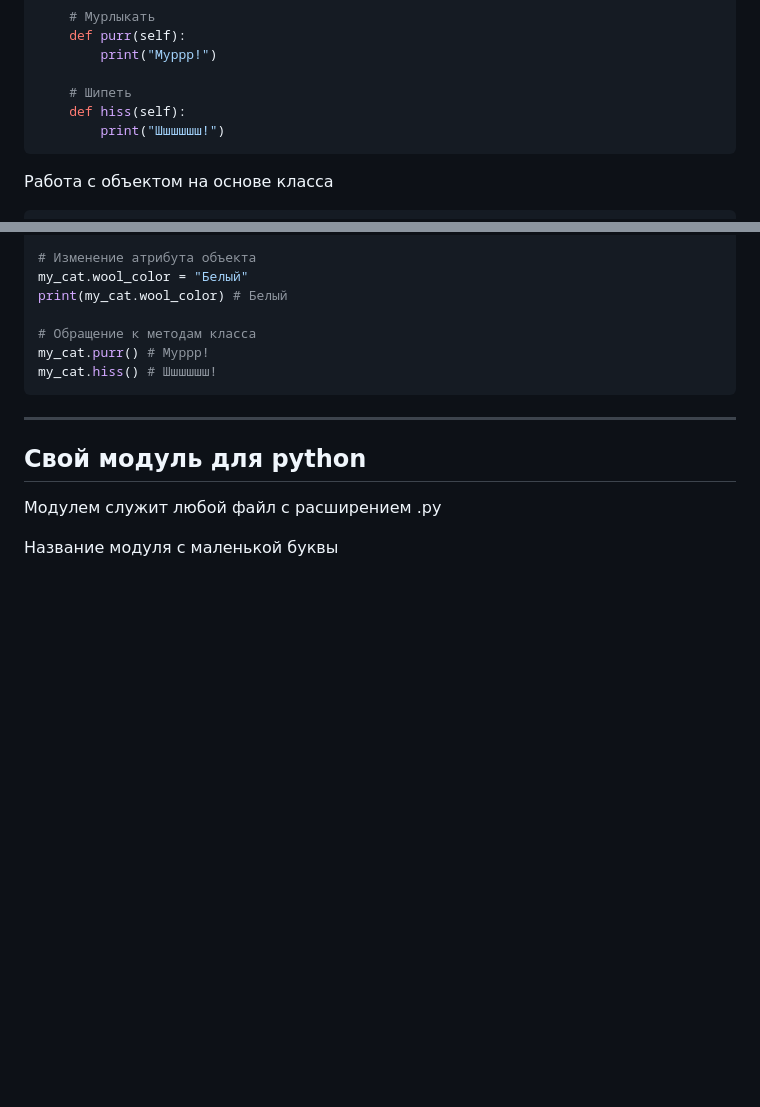
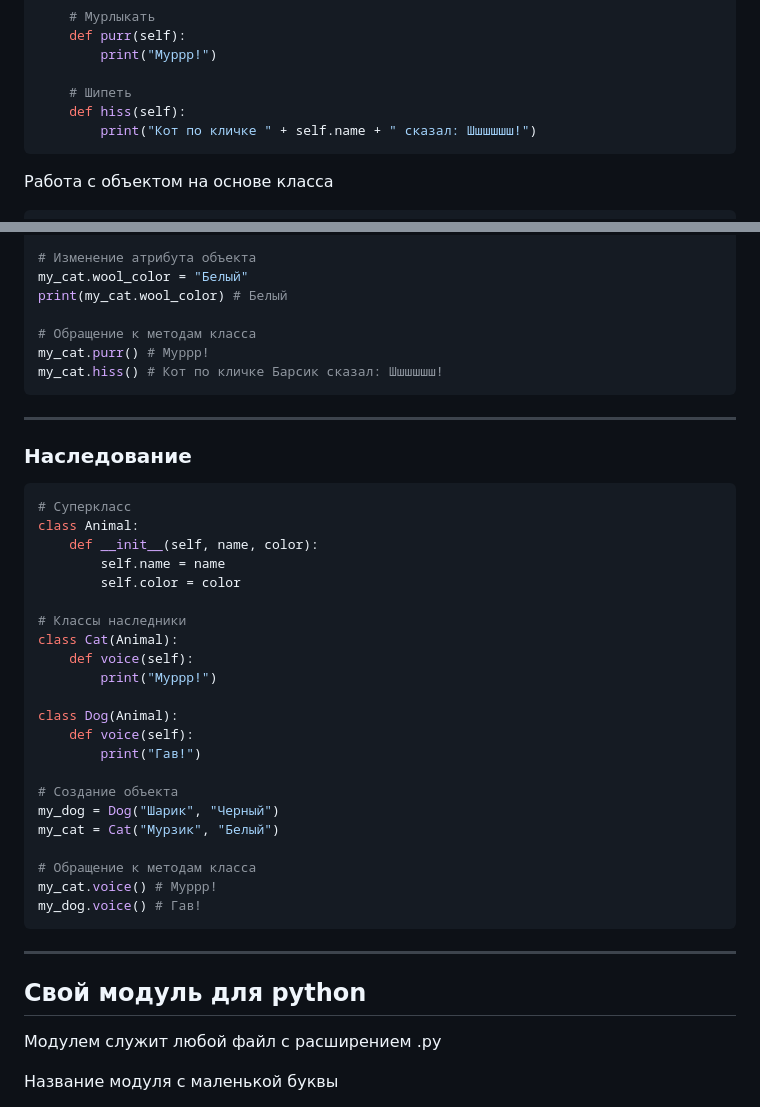
Before and after one commit to TihonSPB/LabsPython, a Markdown page: Мой_конспект/README.md, 2 parts joined by grey strips. GitHub-like rendering; blank space fills up the shorter version.

Commit message:
Конспект

````diff
--- a/Мой_конспект/README.md
+++ b/Мой_конспект/README.md
@@ -769,7 +769,7 @@ class Cat: # класс Cat
 
     # Шипеть
     def hiss(self):
-        print("Шшшшшш!")
+        print("Кот по кличке " + self.name + " сказал: Шшшшшш!")
 ```
 
 Работа с объектом на основе класса
@@ -790,7 +790,36 @@ print(my_cat.wool_color) # Белый
 
 # Обращение к методам класса
 my_cat.purr() # Муррр!
-my_cat.hiss() # Шшшшшш!
+my_cat.hiss() # Кот по кличке Барсик сказал: Шшшшшш!
+```
+
+---
+
+### Наследование
+
+```python
+# Суперкласс
+class Animal:
+    def __init__(self, name, color):
+        self.name = name
+        self.color = color
+
+# Классы наследники
+class Cat(Animal):
+    def voice(self):
+        print("Муррр!")
+
+class Dog(Animal):
+    def voice(self):
+        print("Гав!")
+
+# Создание объекта
+my_dog = Dog("Шарик", "Черный")
+my_cat = Cat("Мурзик", "Белый")
+
+# Обращение к методам класса
+my_cat.voice() # Муррр!
+my_dog.voice() # Гав!
 ```
 
 ---
````
